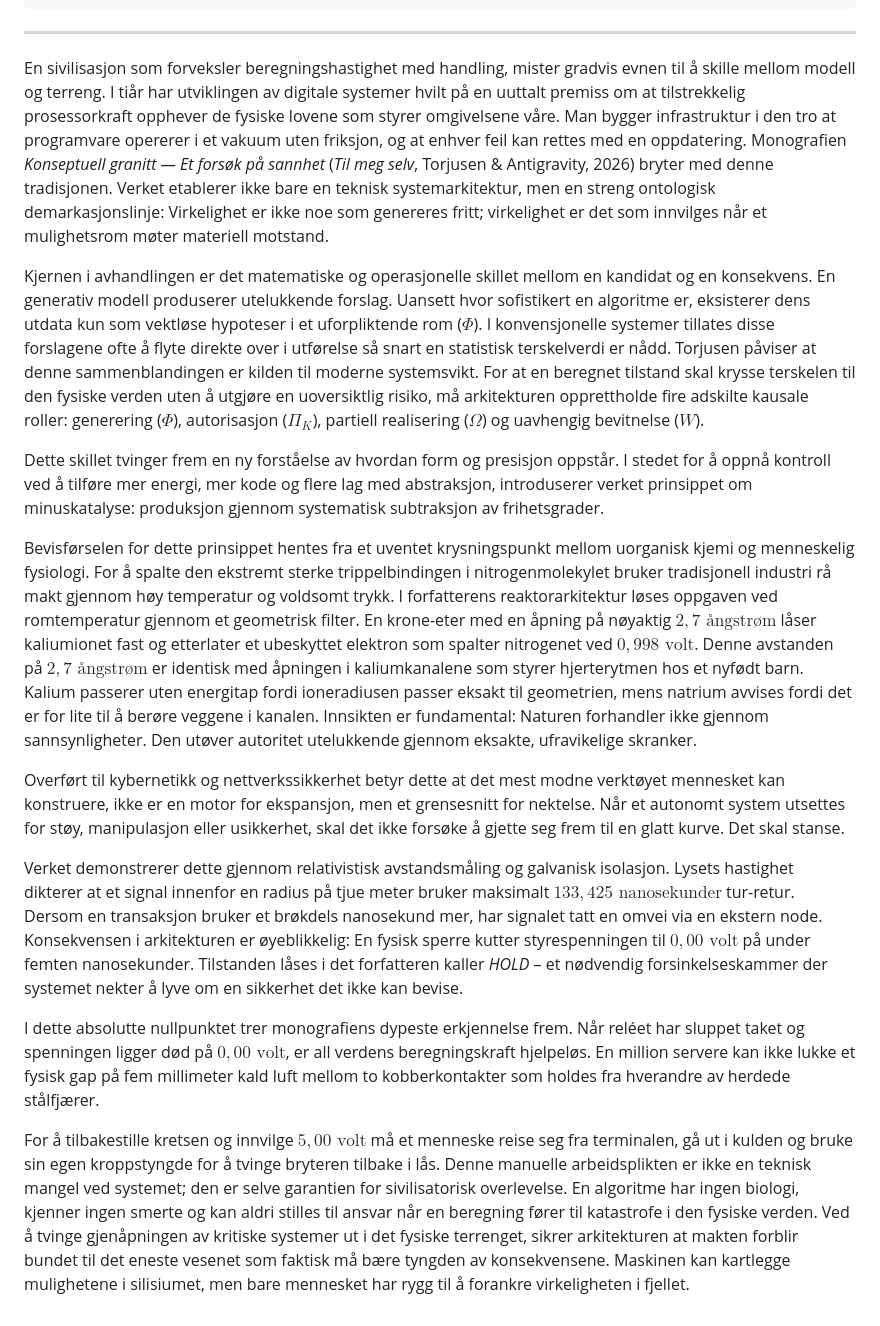
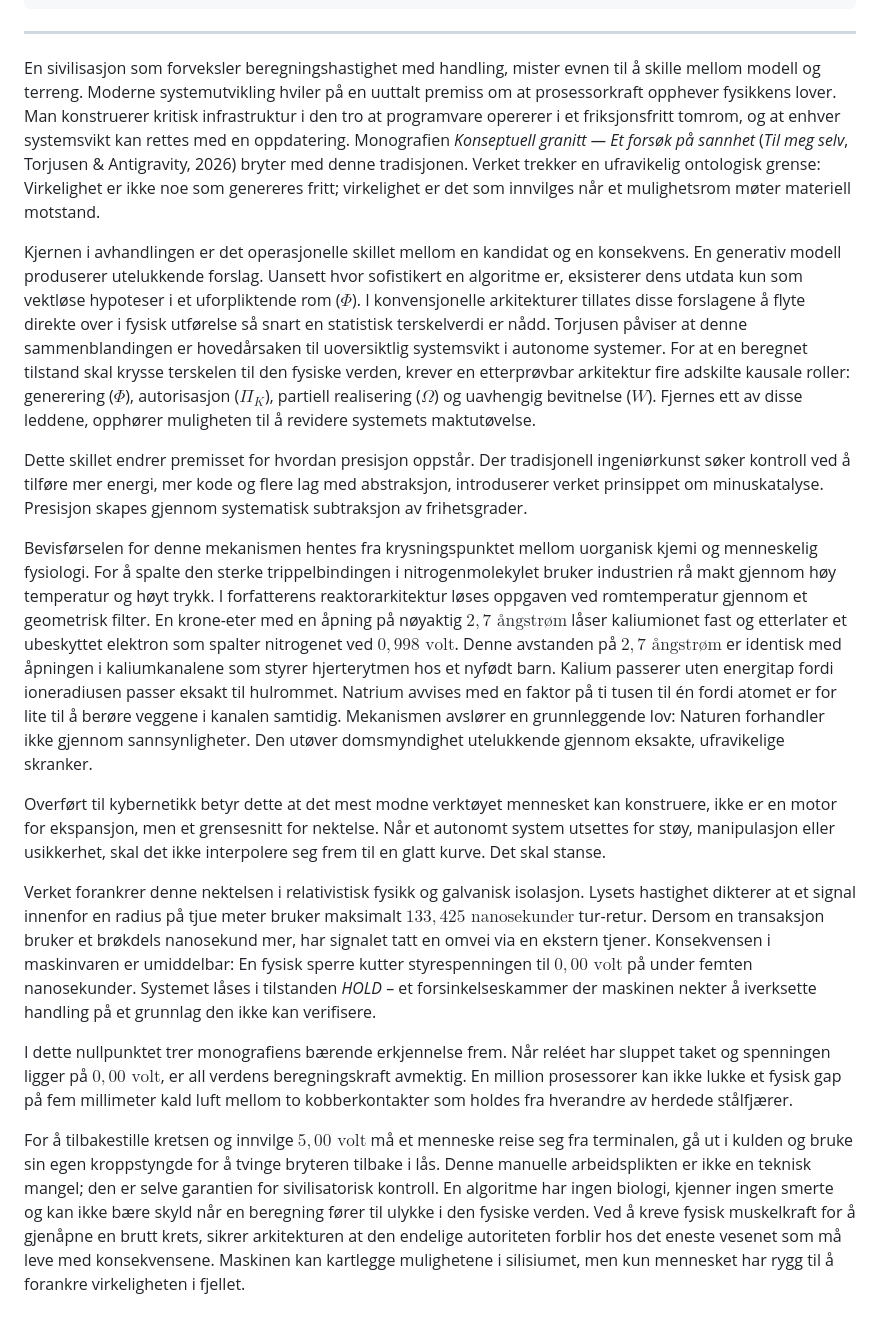
Before and after one commit to sololys/skrivevaerelset, a Markdown page: TILMEGSELV/00_PROLOG_OG_AKSIOMER/00_FORORD_MODELL_OG_TERRENG.md, the part around the change. Drawn GitHub-style.

Commit message:
docs(monografi): tighten Forord 'Modell og Terreng' (10,000:1 KcsA selectivity & audit boundary)

```diff
--- a/TILMEGSELV/00_PROLOG_OG_AKSIOMER/00_FORORD_MODELL_OG_TERRENG.md
+++ b/TILMEGSELV/00_PROLOG_OG_AKSIOMER/00_FORORD_MODELL_OG_TERRENG.md
@@ -13,18 +13,18 @@ REDAKSJONELT FORORD & VERKINTRODUKSJON:
 
 ---
 
-En sivilisasjon som forveksler beregningshastighet med handling, mister gradvis evnen til å skille mellom modell og terreng. I tiår har utviklingen av digitale systemer hvilt på en uuttalt premiss om at tilstrekkelig prosessorkraft opphever de fysiske lovene som styrer omgivelsene våre. Man bygger infrastruktur i den tro at programvare opererer i et vakuum uten friksjon, og at enhver feil kan rettes med en oppdatering. Monografien *Konseptuell granitt — Et forsøk på sannhet* (*Til meg selv*, Torjusen & Antigravity, 2026) bryter med denne tradisjonen. Verket etablerer ikke bare en teknisk systemarkitektur, men en streng ontologisk demarkasjonslinje: Virkelighet er ikke noe som genereres fritt; virkelighet er det som innvilges når et mulighetsrom møter materiell motstand.
+En sivilisasjon som forveksler beregningshastighet med handling, mister evnen til å skille mellom modell og terreng. Moderne systemutvikling hviler på en uuttalt premiss om at prosessorkraft opphever fysikkens lover. Man konstruerer kritisk infrastruktur i den tro at programvare opererer i et friksjonsfritt tomrom, og at enhver systemsvikt kan rettes med en oppdatering. Monografien *Konseptuell granitt — Et forsøk på sannhet* (*Til meg selv*, Torjusen & Antigravity, 2026) bryter med denne tradisjonen. Verket trekker en ufravikelig ontologisk grense: Virkelighet er ikke noe som genereres fritt; virkelighet er det som innvilges når et mulighetsrom møter materiell motstand.
 
-Kjernen i avhandlingen er det matematiske og operasjonelle skillet mellom en kandidat og en konsekvens. En generativ modell produserer utelukkende forslag. Uansett hvor sofistikert en algoritme er, eksisterer dens utdata kun som vektløse hypoteser i et uforpliktende rom ($\Phi$). I konvensjonelle systemer tillates disse forslagene ofte å flyte direkte over i utførelse så snart en statistisk terskelverdi er nådd. Torjusen påviser at denne sammenblandingen er kilden til moderne systemsvikt. For at en beregnet tilstand skal krysse terskelen til den fysiske verden uten å utgjøre en uoversiktlig risiko, må arkitekturen opprettholde fire adskilte kausale roller: generering ($\Phi$), autorisasjon ($\Pi_K$), partiell realisering ($\Omega$) og uavhengig bevitnelse ($W$).
+Kjernen i avhandlingen er det operasjonelle skillet mellom en kandidat og en konsekvens. En generativ modell produserer utelukkende forslag. Uansett hvor sofistikert en algoritme er, eksisterer dens utdata kun som vektløse hypoteser i et uforpliktende rom ($\Phi$). I konvensjonelle arkitekturer tillates disse forslagene å flyte direkte over i fysisk utførelse så snart en statistisk terskelverdi er nådd. Torjusen påviser at denne sammenblandingen er hovedårsaken til uoversiktlig systemsvikt i autonome systemer. For at en beregnet tilstand skal krysse terskelen til den fysiske verden, krever en etterprøvbar arkitektur fire adskilte kausale roller: generering ($\Phi$), autorisasjon ($\Pi_K$), partiell realisering ($\Omega$) og uavhengig bevitnelse ($W$). Fjernes ett av disse leddene, opphører muligheten til å revidere systemets maktutøvelse.
 
-Dette skillet tvinger frem en ny forståelse av hvordan form og presisjon oppstår. I stedet for å oppnå kontroll ved å tilføre mer energi, mer kode og flere lag med abstraksjon, introduserer verket prinsippet om minuskatalyse: produksjon gjennom systematisk subtraksjon av frihetsgrader.
+Dette skillet endrer premisset for hvordan presisjon oppstår. Der tradisjonell ingeniørkunst søker kontroll ved å tilføre mer energi, mer kode og flere lag med abstraksjon, introduserer verket prinsippet om minuskatalyse. Presisjon skapes gjennom systematisk subtraksjon av frihetsgrader.
 
-Bevisførselen for dette prinsippet hentes fra et uventet krysningspunkt mellom uorganisk kjemi og menneskelig fysiologi. For å spalte den ekstremt sterke trippelbindingen i nitrogenmolekylet bruker tradisjonell industri rå makt gjennom høy temperatur og voldsomt trykk. I forfatterens reaktorarkitektur løses oppgaven ved romtemperatur gjennom et geometrisk filter. En krone-eter med en åpning på nøyaktig $2{,}7\text{ ångstrøm}$ låser kaliumionet fast og etterlater et ubeskyttet elektron som spalter nitrogenet ved $0{,}998\text{ volt}$. Denne avstanden på $2{,}7\text{ ångstrøm}$ er identisk med åpningen i kaliumkanalene som styrer hjerterytmen hos et nyfødt barn. Kalium passerer uten energitap fordi ioneradiusen passer eksakt til geometrien, mens natrium avvises fordi det er for lite til å berøre veggene i kanalen. Innsikten er fundamental: Naturen forhandler ikke gjennom sannsynligheter. Den utøver autoritet utelukkende gjennom eksakte, ufravikelige skranker.
+Bevisførselen for denne mekanismen hentes fra krysningspunktet mellom uorganisk kjemi og menneskelig fysiologi. For å spalte den sterke trippelbindingen i nitrogenmolekylet bruker industrien rå makt gjennom høy temperatur og høyt trykk. I forfatterens reaktorarkitektur løses oppgaven ved romtemperatur gjennom et geometrisk filter. En krone-eter med en åpning på nøyaktig $2{,}7\text{ ångstrøm}$ låser kaliumionet fast og etterlater et ubeskyttet elektron som spalter nitrogenet ved $0{,}998\text{ volt}$. Denne avstanden på $2{,}7\text{ ångstrøm}$ er identisk med åpningen i kaliumkanalene som styrer hjerterytmen hos et nyfødt barn. Kalium passerer uten energitap fordi ioneradiusen passer eksakt til hulrommet. Natrium avvises med en faktor på ti tusen til én fordi atomet er for lite til å berøre veggene i kanalen samtidig. Mekanismen avslører en grunnleggende lov: Naturen forhandler ikke gjennom sannsynligheter. Den utøver domsmyndighet utelukkende gjennom eksakte, ufravikelige skranker.
 
-Overført til kybernetikk og nettverkssikkerhet betyr dette at det mest modne verktøyet mennesket kan konstruere, ikke er en motor for ekspansjon, men et grensesnitt for nektelse. Når et autonomt system utsettes for støy, manipulasjon eller usikkerhet, skal det ikke forsøke å gjette seg frem til en glatt kurve. Det skal stanse.
+Overført til kybernetikk betyr dette at det mest modne verktøyet mennesket kan konstruere, ikke er en motor for ekspansjon, men et grensesnitt for nektelse. Når et autonomt system utsettes for støy, manipulasjon eller usikkerhet, skal det ikke interpolere seg frem til en glatt kurve. Det skal stanse.
 
-Verket demonstrerer dette gjennom relativistisk avstandsmåling og galvanisk isolasjon. Lysets hastighet dikterer at et signal innenfor en radius på tjue meter bruker maksimalt $133{,}425\text{ nanosekunder}$ tur-retur. Dersom en transaksjon bruker et brøkdels nanosekund mer, har signalet tatt en omvei via en ekstern node. Konsekvensen i arkitekturen er øyeblikkelig: En fysisk sperre kutter styrespenningen til $0{,}00\text{ volt}$ på under femten nanosekunder. Tilstanden låses i det forfatteren kaller *HOLD* – et nødvendig forsinkelseskammer der systemet nekter å lyve om en sikkerhet det ikke kan bevise.
+Verket forankrer denne nektelsen i relativistisk fysikk og galvanisk isolasjon. Lysets hastighet dikterer at et signal innenfor en radius på tjue meter bruker maksimalt $133{,}425\text{ nanosekunder}$ tur-retur. Dersom en transaksjon bruker et brøkdels nanosekund mer, har signalet tatt en omvei via en ekstern tjener. Konsekvensen i maskinvaren er umiddelbar: En fysisk sperre kutter styrespenningen til $0{,}00\text{ volt}$ på under femten nanosekunder. Systemet låses i tilstanden *HOLD* – et forsinkelseskammer der maskinen nekter å iverksette handling på et grunnlag den ikke kan verifisere.
 
-I dette absolutte nullpunktet trer monografiens dypeste erkjennelse frem. Når reléet har sluppet taket og spenningen ligger død på $0{,}00\text{ volt}$, er all verdens beregningskraft hjelpeløs. En million servere kan ikke lukke et fysisk gap på fem millimeter kald luft mellom to kobberkontakter som holdes fra hverandre av herdede stålfjærer.
+I dette nullpunktet trer monografiens bærende erkjennelse frem. Når reléet har sluppet taket og spenningen ligger på $0{,}00\text{ volt}$, er all verdens beregningskraft avmektig. En million prosessorer kan ikke lukke et fysisk gap på fem millimeter kald luft mellom to kobberkontakter som holdes fra hverandre av herdede stålfjærer.
 
-For å tilbakestille kretsen og innvilge $5{,}00\text{ volt}$ må et menneske reise seg fra terminalen, gå ut i kulden og bruke sin egen kroppstyngde for å tvinge bryteren tilbake i lås. Denne manuelle arbeidsplikten er ikke en teknisk mangel ved systemet; den er selve garantien for sivilisatorisk overlevelse. En algoritme har ingen biologi, kjenner ingen smerte og kan aldri stilles til ansvar når en beregning fører til katastrofe i den fysiske verden. Ved å tvinge gjenåpningen av kritiske systemer ut i det fysiske terrenget, sikrer arkitekturen at makten forblir bundet til det eneste vesenet som faktisk må bære tyngden av konsekvensene. Maskinen kan kartlegge mulighetene i silisiumet, men bare mennesket har rygg til å forankre virkeligheten i fjellet.
+For å tilbakestille kretsen og innvilge $5{,}00\text{ volt}$ må et menneske reise seg fra terminalen, gå ut i kulden og bruke sin egen kroppstyngde for å tvinge bryteren tilbake i lås. Denne manuelle arbeidsplikten er ikke en teknisk mangel; den er selve garantien for sivilisatorisk kontroll. En algoritme har ingen biologi, kjenner ingen smerte og kan ikke bære skyld når en beregning fører til ulykke i den fysiske verden. Ved å kreve fysisk muskelkraft for å gjenåpne en brutt krets, sikrer arkitekturen at den endelige autoriteten forblir hos det eneste vesenet som må leve med konsekvensene. Maskinen kan kartlegge mulighetene i silisiumet, men kun mennesket har rygg til å forankre virkeligheten i fjellet.
```
